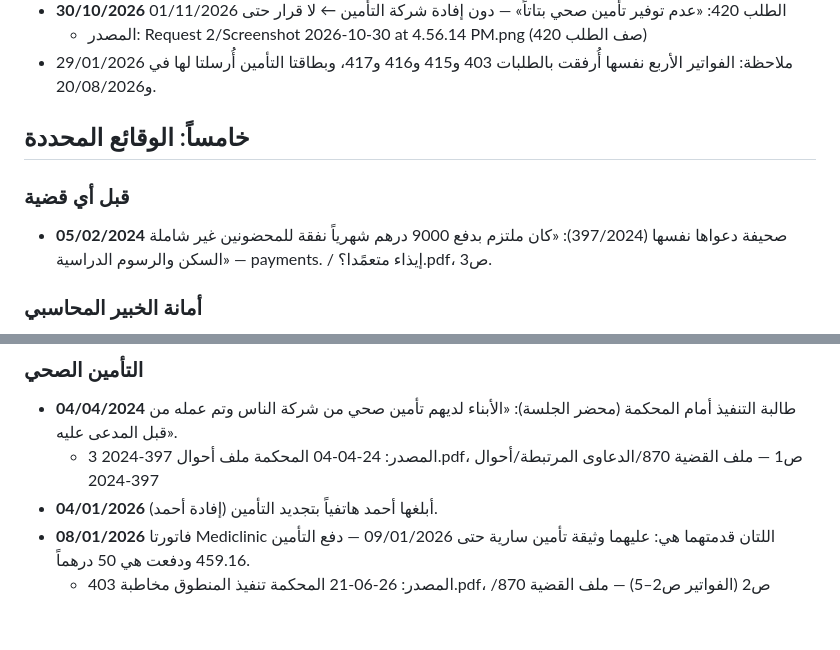
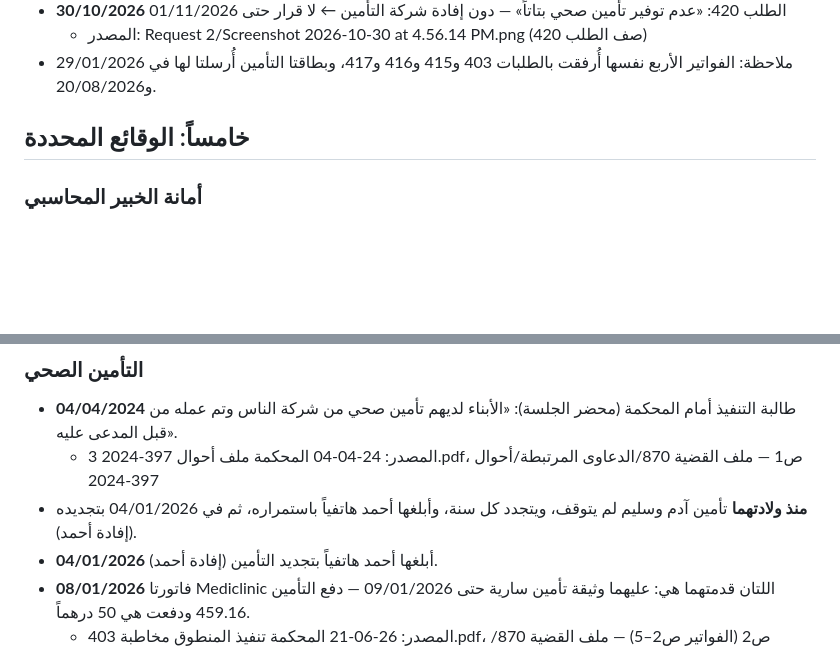
Before and after one commit to SoloGhub/case-870-evidence, a Markdown page: ملف الأدلة.md, 2 parts joined by grey strips. GitHub-like rendering; blank space fills up the shorter version.

```diff
--- a/ملف الأدلة.md
+++ b/ملف الأدلة.md
@@ -456,9 +457,6 @@
 
 ## خامساً: الوقائع المحددة
 
-### قبل أي قضية
-- **05/02/2024** صحيفة دعواها نفسها (397/2024): «كان ملتزم بدفع 9000 درهم شهرياً نفقة للمحضونين غير شاملة السكن والرسوم الدراسية» — payments. / إيذاء متعمًدا؟.pdf، ص3.
-
 ### أمانة الخبير المحاسبي
 - **01/12/2024** أحمد يودع أمانة الخبرة 3,000 درهم بإيصال المحكمة.
    - المصدر: 25-01-30 أحمد أتعاب الخبير إحالة 142.pdf، ص2 (ونسخته: أضرب/ايصال سداد امانه الخبره .pdf ص1)
@@ -497,6 +495,7 @@
 ### التأمين الصحي
 - **04/04/2024** طالبة التنفيذ أمام المحكمة (محضر الجلسة): «الأبناء لديهم تأمين صحي من شركة الناس وتم عمله من قبل المدعى عليه».
    - المصدر: 24-04-04 المحكمة ملف أحوال 397-2024 3.pdf، ص1 — ملف القضية 870/الدعاوى المرتبطة/أحوال 397-2024
+- **منذ ولادتهما** تأمين آدم وسليم لم يتوقف، ويتجدد كل سنة، وأبلغها أحمد هاتفياً باستمراره، ثم في 04/01/2026 بتجديده (إفادة أحمد).
 - **04/01/2026** أبلغها أحمد هاتفياً بتجديد التأمين (إفادة أحمد).
 - **08/01/2026** فاتورتا Mediclinic اللتان قدمتهما هي: عليهما وثيقة تأمين سارية حتى 09/01/2026 — دفع التأمين 459.16 ودفعت هي 50 درهماً.
    - المصدر: 26-06-21 المحكمة تنفيذ المنطوق مخاطبة 403.pdf، ص2 (الفواتير ص2–5) — ملف القضية 870/الطلبات الذكية
```
Also changed, not shown: other parts of ملف الأدلة.md (+7 -4 lines), assets/ev/wa-id25.jpg, assets/ev/wa-id25b.jpg (deleted), assets/ev/wa-sel25.jpg (added), 2 other files.
